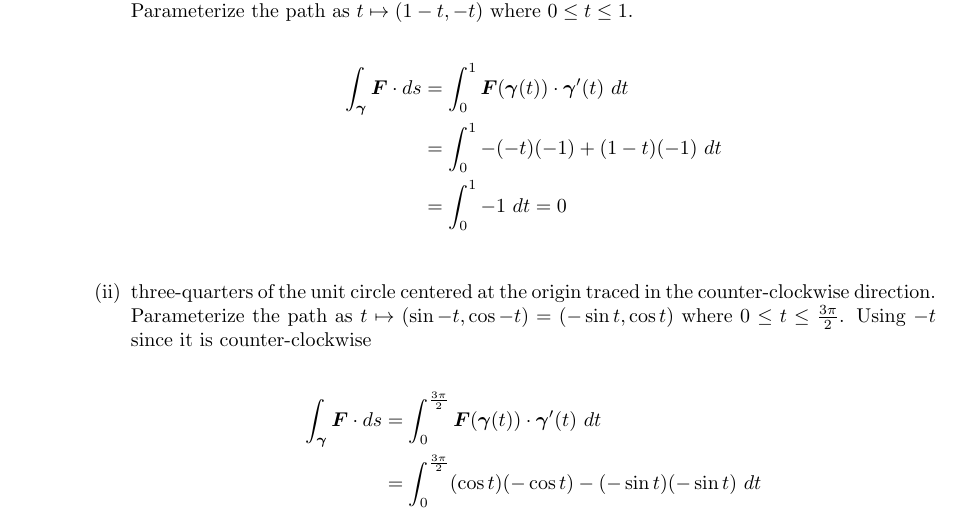
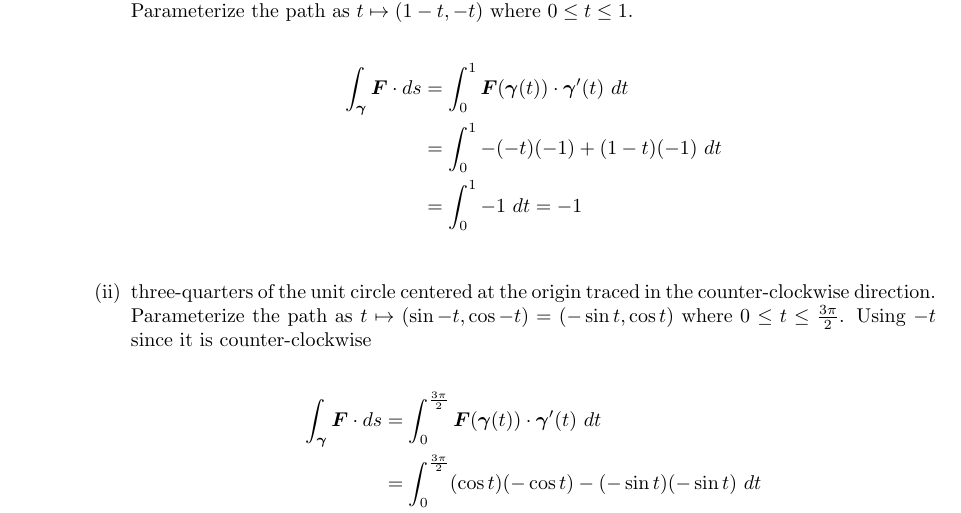
Before and after one commit to poonkeegan/school, a LaTeX document (matb42/a4.tex): part of page 7 of 8, cut so that both start at the same text. Compiled offline with pdfLaTeX.

Commit message:
Tue Feb  6 16:57:51 EST 2018

```diff
--- a/matb42/a4.tex
+++ b/matb42/a4.tex
@@ -189,7 +189,7 @@ Feb 13th 2018}
                         \begin{align*}
                             \int_{\gam} \boldsymbol{F} \cdot ds &= \int_0^1 \boldsymbol{F}(\gam(t)) \cdot \gam'(t) \ dt \\
                             &= \int_0^1 -(-t)(-1) + (1-t)(-1) \ dt \\
-                            &= \int_0^1 -1 \ dt = 0\\
+                            &= \int_0^1 -1 \ dt = -1\\
                         \end{align*}
                     \item three-quarters of the unit circle centered at the origin traced in the counter-clockwise direction.
 
```
Also changed, not shown: matb42/a4.pdf.
